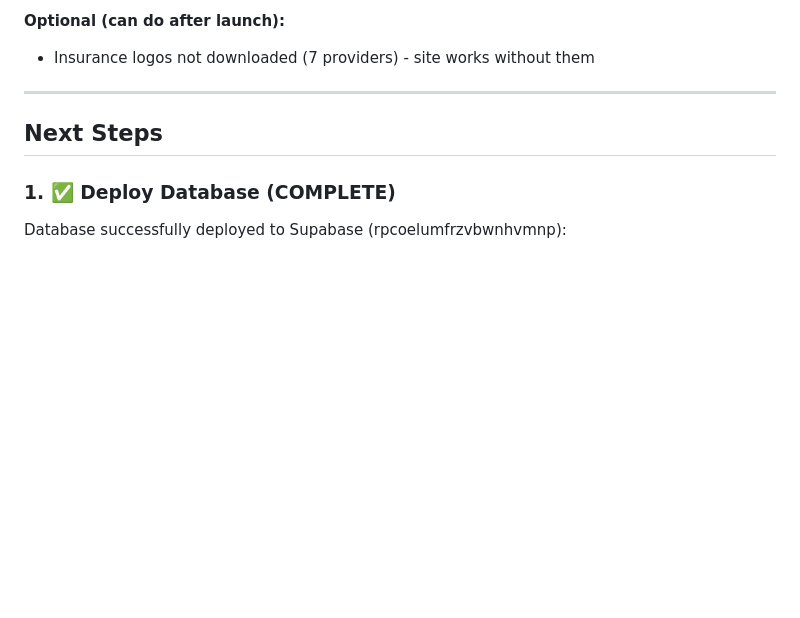
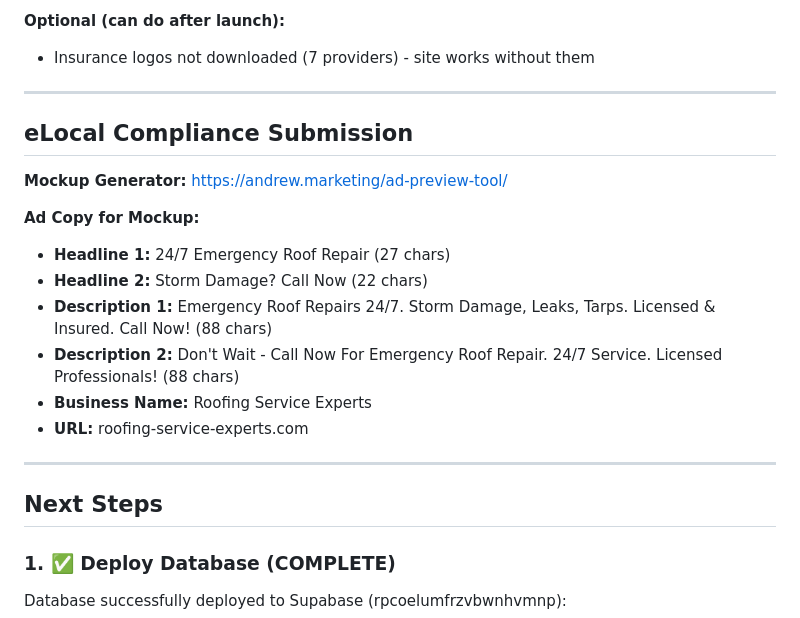
Before and after one commit to justingumpglobal/roof-repair-pros-landing, a Markdown page: CLAUDE.md, the part around the change. Drawn GitHub-style; blank space fills up the shorter version.

Commit message:
docs: Add eLocal compliance ad copy and mockup link
Co-Authored-By: Claude Sonnet 4.5 <noreply@anthropic.com>

```diff
--- a/CLAUDE.md
+++ b/CLAUDE.md
@@ -33,6 +33,20 @@ Pay-per-call landing page for roofing services.
 
 **Optional (can do after launch):**
 - Insurance logos not downloaded (7 providers) - site works without them
+
+---
+
+## eLocal Compliance Submission
+
+**Mockup Generator:** https://andrew.marketing/ad-preview-tool/
+
+**Ad Copy for Mockup:**
+- **Headline 1:** 24/7 Emergency Roof Repair (27 chars)
+- **Headline 2:** Storm Damage? Call Now (22 chars)
+- **Description 1:** Emergency Roof Repairs 24/7. Storm Damage, Leaks, Tarps. Licensed & Insured. Call Now! (88 chars)
+- **Description 2:** Don't Wait - Call Now For Emergency Roof Repair. 24/7 Service. Licensed Professionals! (88 chars)
+- **Business Name:** Roofing Service Experts
+- **URL:** roofing-service-experts.com
 
 ---
 
```
